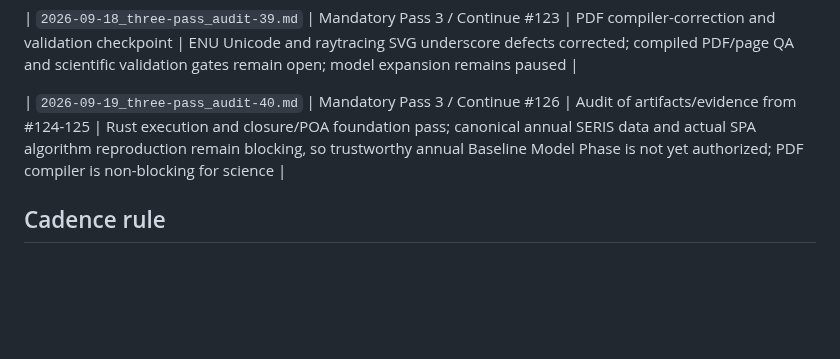
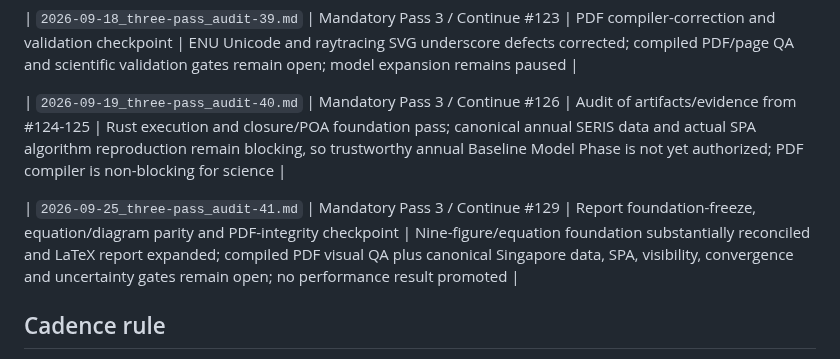
Before and after one commit to weewzr/Implementation-of-mushroom-head-solar-technology-in-Singapore-, a Markdown page: docs/audits/AUDIT_LEDGER.md, the part around the change. Rendered like a GitHub page; blank space fills up the shorter version.

Commit message:
Record Audit 41 in ledger

```diff
--- a/docs/audits/AUDIT_LEDGER.md
+++ b/docs/audits/AUDIT_LEDGER.md
@@ -77,6 +77,8 @@ This ledger exists because the required three-turn audit cadence was missed duri
 
 | `2026-09-19_three-pass_audit-40.md` | Mandatory Pass 3 / Continue #126 | Audit of artifacts/evidence from #124-125 | Rust execution and closure/POA foundation pass; canonical annual SERIS data and actual SPA algorithm reproduction remain blocking, so trustworthy annual Baseline Model Phase is not yet authorized; PDF compiler is non-blocking for science |
 
+| `2026-09-25_three-pass_audit-41.md` | Mandatory Pass 3 / Continue #129 | Report foundation-freeze, equation/diagram parity and PDF-integrity checkpoint | Nine-figure/equation foundation substantially reconciled and LaTeX report expanded; compiled PDF visual QA plus canonical Singapore data, SPA, visibility, convergence and uncertainty gates remain open; no performance result promoted |
+
 ## Cadence rule
 
 At least once every three user/assistant project turns, stop expansion and audit foundation alignment, equations/rendering, numerical constants, symbol definitions/units, evidence/provenance, reproducibility/tests, visual coverage, equal-resource fairness, public-repository safety, and exploratory-vs-validated status. Correct material defects before resuming major modelling.
```
